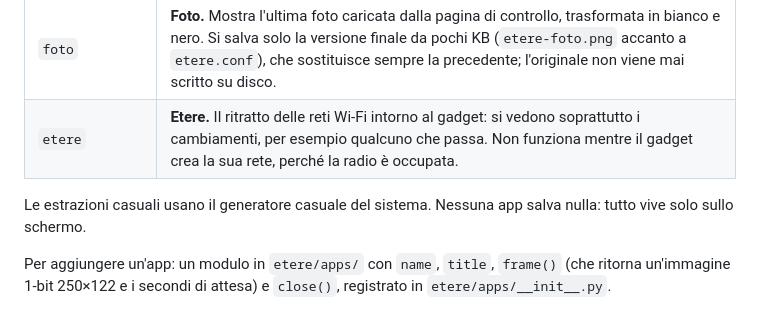
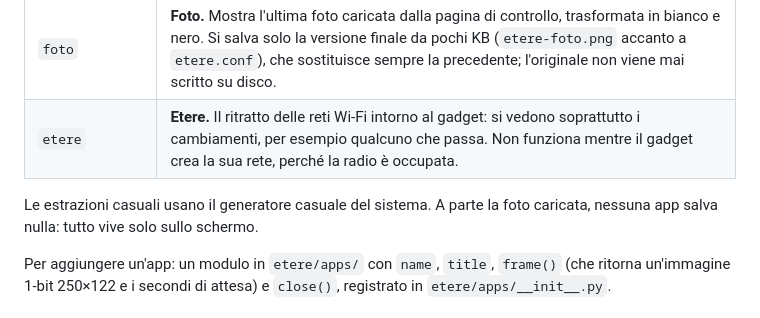
Before and after one commit to raxp122/e-paper-gadget, a Markdown page: README.md, the part around one of its changes. GitHub-like rendering.

```diff
--- a/README.md
+++ b/README.md
@@ -23,8 +36,8 @@ immagine resta sull'e-paper finché non lo riaccendi.
 | `foto` | **Foto.** Mostra l'ultima foto caricata dalla pagina di controllo, trasformata in bianco e nero. Si salva solo la versione finale da pochi KB (`etere-foto.png` accanto a `etere.conf`), che sostituisce sempre la precedente; l'originale non viene mai scritto su disco. |
 | `etere` | **Etere.** Il ritratto delle reti Wi-Fi intorno al gadget: si vedono soprattutto i cambiamenti, per esempio qualcuno che passa. Non funziona mentre il gadget crea la sua rete, perché la radio è occupata. |
 
-Le estrazioni casuali usano il generatore casuale del sistema. Nessuna app
-salva nulla: tutto vive solo sullo schermo.
+Le estrazioni casuali usano il generatore casuale del sistema. A parte la
+foto caricata, nessuna app salva nulla: tutto vive solo sullo schermo.
 
 Per aggiungere un'app: un modulo in `etere/apps/` con `name`, `title`,
 `frame()` (che ritorna un'immagine 1-bit 250×122 e i secondi di attesa) e
```
Also changed, not shown: other parts of README.md (+72 -0 lines), docs/img/etere.png (added), docs/img/labirinto.png (added), docs/img/mandelbrot.png (added), docs/img/tarocchi-capovolta.png (added), docs/img/tarocchi.png (added), docs/img/vita.png (added), 1 other file.
